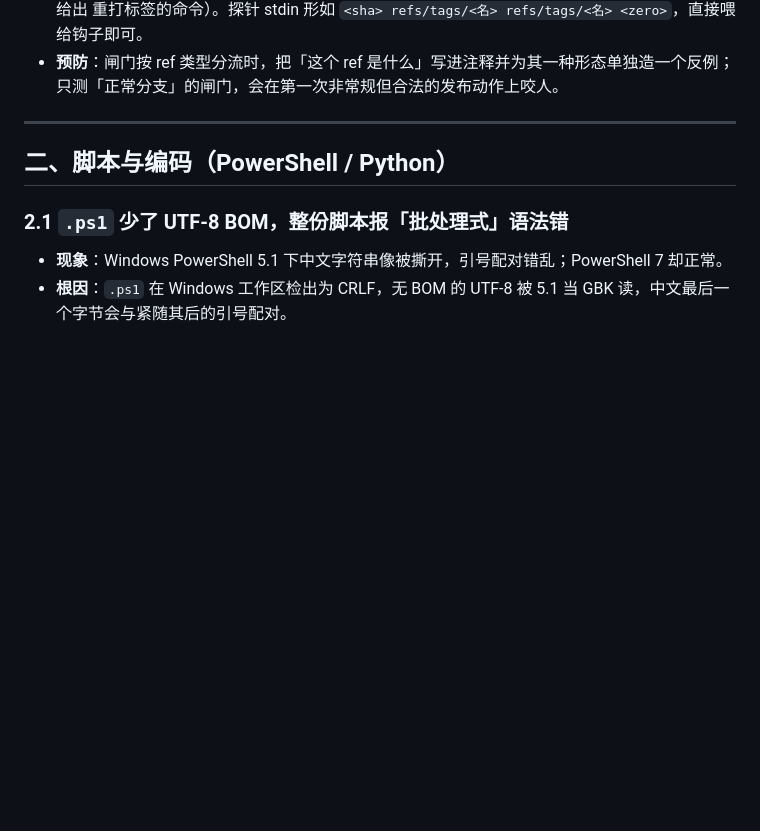
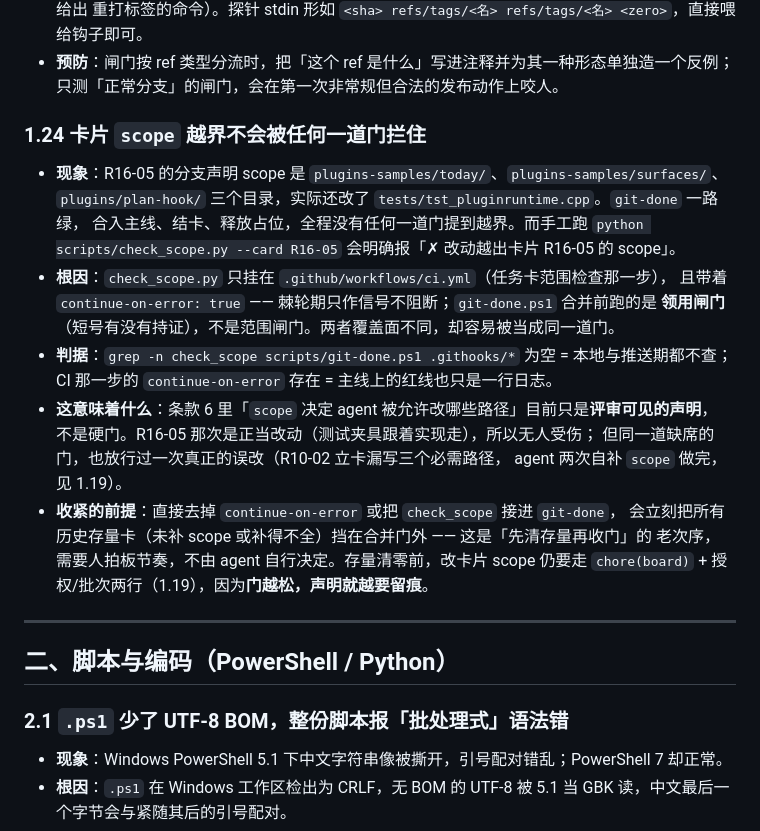
Before and after one commit to Reance195/NeonBoard, a Markdown page: docs/pitfalls.md, the part around the change. GitHub-like rendering; blank space fills up the shorter version.

Commit message:
docs(pitfalls): 记录 1.24 卡片 scope 越界无人拦（棘轮期只作信号）

```diff
--- a/docs/pitfalls.md
+++ b/docs/pitfalls.md
@@ -289,6 +289,26 @@
   重打标签的命令）。探针 stdin 形如 `<sha> refs/tags/<名> refs/tags/<名> <zero>`，直接喂给钩子即可。
 - **预防**：闸门按 ref 类型分流时，把「这个 ref 是什么」写进注释并为其一种形态单独造一个反例；
   只测「正常分支」的闸门，会在第一次非常规但合法的发布动作上咬人。
+
+### 1.24 卡片 `scope` 越界不会被任何一道门拦住
+
+- **现象**：R16-05 的分支声明 scope 是 `plugins-samples/today/`、`plugins-samples/surfaces/`、
+  `plugins/plan-hook/` 三个目录，实际还改了 `tests/tst_pluginruntime.cpp`。`git-done` 一路绿，
+  合入主线、结卡、释放占位，全程没有任何一道门提到越界。而手工跑
+  `python scripts/check_scope.py --card R16-05` 会明确报「✗ 改动越出卡片 R16-05 的 scope」。
+- **根因**：`check_scope.py` 只挂在 `.github/workflows/ci.yml`（任务卡范围检查那一步），
+  且带着 `continue-on-error: true` —— 棘轮期只作信号不阻断；`git-done.ps1` 合并前跑的是
+  **领用闸门**（短号有没有持证），不是范围闸门。两者覆盖面不同，却容易被当成同一道门。
+- **判据**：`grep -n check_scope scripts/git-done.ps1 .githooks/*` 为空 = 本地与推送期都不查；
+  CI 那一步的 `continue-on-error` 存在 = 主线上的红线也只是一行日志。
+- **这意味着什么**：条款 6 里「`scope` 决定 agent 被允许改哪些路径」目前只是**评审可见的声明**，
+  不是硬门。R16-05 那次是正当改动（测试夹具跟着实现走），所以无人受伤；
+  但同一道缺席的门，也放行过一次真正的误改（R10-02 立卡漏写三个必需路径，
+  agent 两次自补 `scope` 做完，见 1.19）。
+- **收紧的前提**：直接去掉 `continue-on-error` 或把 `check_scope` 接进 `git-done`，
+  会立刻把所有历史存量卡（未补 scope 或补得不全）挡在合并门外 —— 这是「先清存量再收门」的
+  老次序，需要人拍板节奏，不由 agent 自行决定。存量清零前，改卡片 scope 仍要走
+  `chore(board)` + 授权/批次两行（1.19），因为**门越松，声明就越要留痕**。
 
 ---
 
```
